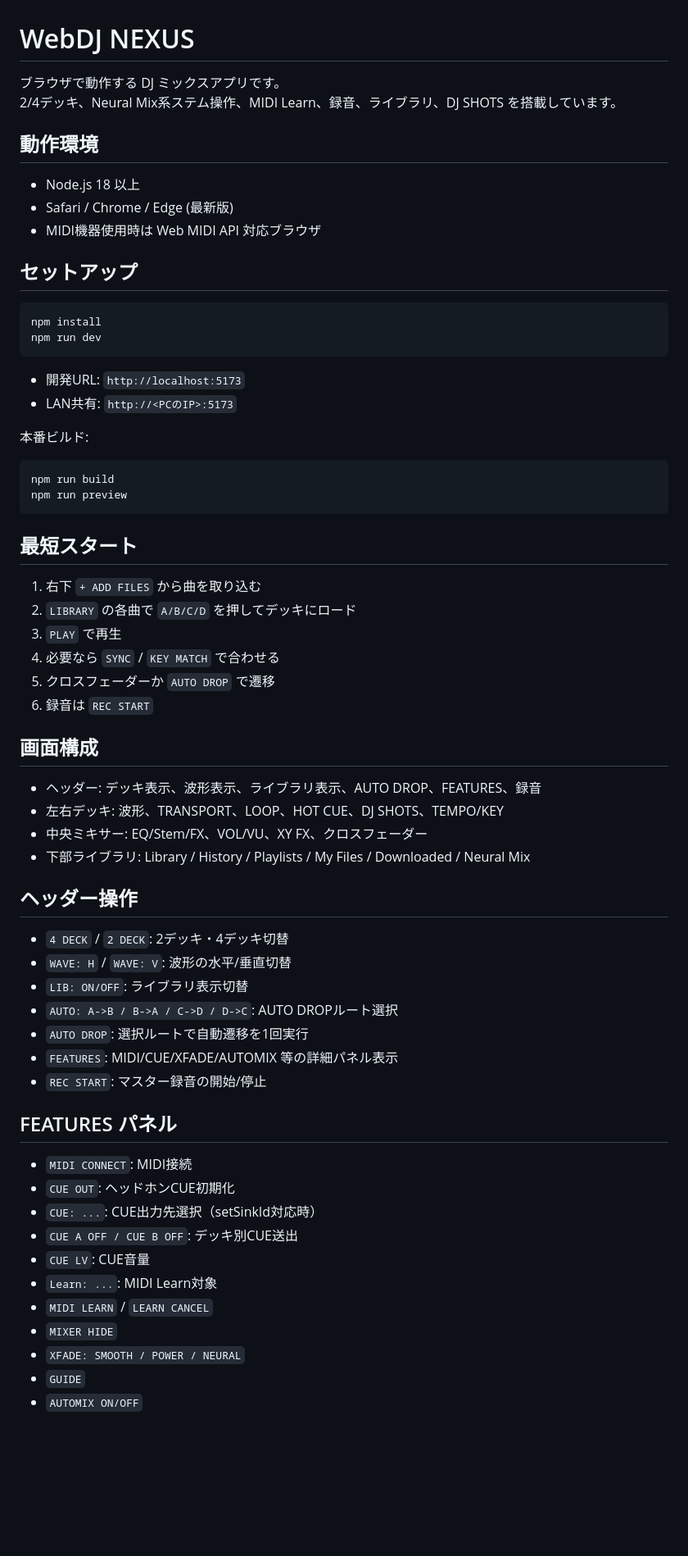
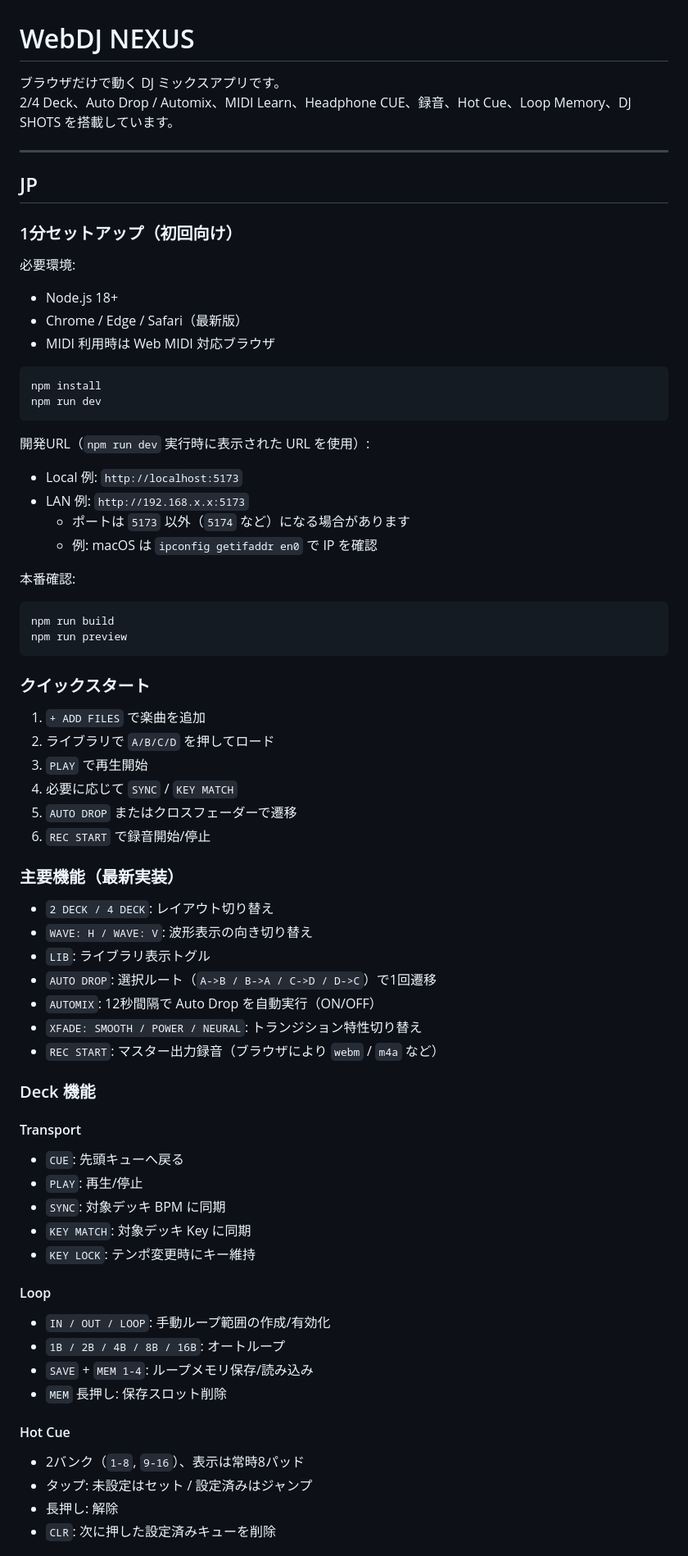
Before and after one commit to TravisInBerlin/LLMcoding, a Markdown page: WebDJ/README.md, the part around one of its changes. Shown at 82% size. Drawn GitHub-style; blank space fills up the shorter version.

````diff
--- a/WebDJ/README.md
+++ b/WebDJ/README.md
@@ -1,68 +1,74 @@
 # WebDJ NEXUS
 
-ブラウザで動作する DJ ミックスアプリです。
-2/4デッキ、Neural Mix系ステム操作、MIDI Learn、録音、ライブラリ、DJ SHOTS を搭載しています。
+ブラウザだけで動く DJ ミックスアプリです。
+2/4 Deck、Auto Drop / Automix、MIDI Learn、Headphone CUE、録音、Hot Cue、Loop Memory、DJ SHOTS を搭載しています。
 
-## 動作環境
+---
 
-- Node.js 18 以上
-- Safari / Chrome / Edge (最新版)
-- MIDI機器使用時は Web MIDI API 対応ブラウザ
+## JP
 
-## セットアップ
+### 1分セットアップ（初回向け）
+
+必要環境:
+- Node.js 18+
+- Chrome / Edge / Safari（最新版）
+- MIDI 利用時は Web MIDI 対応ブラウザ
 
 ```bash
 npm install
 npm run dev
 ```
 
-- 開発URL: `http://localhost:5173`
-- LAN共有: `http://<PCのIP>:5173`
+開発URL（`npm run dev` 実行時に表示された URL を使用）:
+- Local 例: `http://localhost:5173`
+- LAN 例: `http://192.168.x.x:5173`
+  - ポートは `5173` 以外（`5174` など）になる場合があります
+  - 例: macOS は `ipconfig getifaddr en0` で IP を確認
 
-本番ビルド:
+本番確認:
 
 ```bash
 npm run build
 npm run preview
 ```
 
-## 最短スタート
+### クイックスタート
 
-1. 右下 `+ ADD FILES` から曲を取り込む
-2. `LIBRARY` の各曲で `A/B/C/D` を押してデッキにロード
-3. `PLAY` で再生
-4. 必要なら `SYNC` / `KEY MATCH` で合わせる
-5. クロスフェーダーか `AUTO DROP` で遷移
-6. 録音は `REC START`
+1. `+ ADD FILES` で楽曲を追加
+2. ライブラリで `A/B/C/D` を押してロード
+3. `PLAY` で再生開始
+4. 必要に応じて `SYNC` / `KEY MATCH`
+5. `AUTO DROP` またはクロスフェーダーで遷移
+6. `REC START` で録音開始/停止
 
-## 画面構成
+### 主要機能（最新実装）
 
-- ヘッダー: デッキ表示、波形表示、ライブラリ表示、AUTO DROP、FEATURES、録音
-- 左右デッキ: 波形、TRANSPORT、LOOP、HOT CUE、DJ SHOTS、TEMPO/KEY
-- 中央ミキサー: EQ/Stem/FX、VOL/VU、XY FX、クロスフェーダー
-- 下部ライブラリ: Library / History / Playlists / My Files / Downloaded / Neural Mix
+- `2 DECK / 4 DECK`: レイアウト切り替え
+- `WAVE: H / WAVE: V`: 波形表示の向き切り替え
+- `LIB`: ライブラリ表示トグル
+- `AUTO DROP`: 選択ルート（`A->B / B->A / C->D / D->C`）で1回遷移
+- `AUTOMIX`: 12秒間隔で Auto Drop を自動実行（ON/OFF）
+- `XFADE: SMOOTH / POWER / NEURAL`: トランジション特性切り替え
+- `REC START`: マスター出力録音（ブラウザにより `webm` / `m4a` など）
 
-## ヘッダー操作
+### Deck 機能
 
-- `4 DECK` / `2 DECK`: 2デッキ・4デッキ切替
-- `WAVE: H` / `WAVE: V`: 波形の水平/垂直切替
-- `LIB: ON/OFF`: ライブラリ表示切替
-- `AUTO: A->B / B->A / C->D / D->C`: AUTO DROPルート選択
-- `AUTO DROP`: 選択ルートで自動遷移を1回実行
-- `FEATURES`: MIDI/CUE/XFADE/AUTOMIX 等の詳細パネル表示
-- `REC START`: マスター録音の開始/停止
+#### Transport
+- `CUE`: 先頭キューへ戻る
+- `PLAY`: 再生/停止
+- `SYNC`: 対象デッキ BPM に同期
+- `KEY MATCH`: 対象デッキ Key に同期
+- `KEY LOCK`: テンポ変更時にキー維持
 
-## FEATURES パネル
+#### Loop
+- `IN / OUT / LOOP`: 手動ループ範囲の作成/有効化
+- `1B / 2B / 4B / 8B / 16B`: オートループ
+- `SAVE` + `MEM 1-4`: ループメモリ保存/読み込み
+- `MEM` 長押し: 保存スロット削除
 
-- `MIDI CONNECT`: MIDI接続
-- `CUE OUT`: ヘッドホンCUE初期化
-- `CUE: ...`: CUE出力先選択（setSinkId対応時）
-- `CUE A OFF / CUE B OFF`: デッキ別CUE送出
-- `CUE LV`: CUE音量
-- `Learn: ...`: MIDI Learn対象
-- `MIDI LEARN` / `LEARN CANCEL`
-- `MIXER HIDE`
-- `XFADE: SMOOTH / POWER / NEURAL`
-- `GUIDE`
-- `AUTOMIX ON/OFF`
+#### Hot Cue
+- 2バンク（`1-8`, `9-16`）、表示は常時8パッド
+- タップ: 未設定はセット / 設定済みはジャンプ
+- 長押し: 解除
+- `CLR`: 次に押した設定済みキューを削除
 
````
Also changed, not shown: other parts of WebDJ/README.md (+81 -87 lines).
